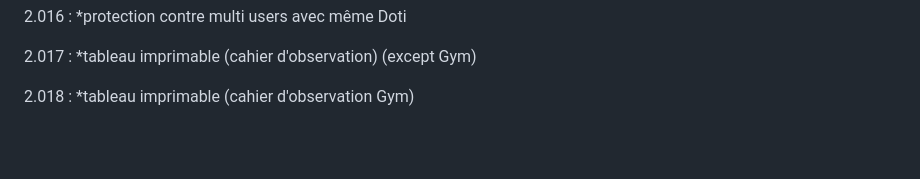
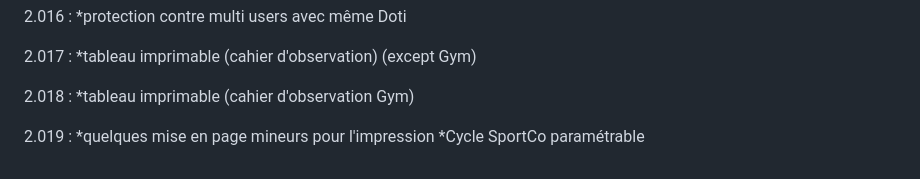
Before and after one commit to TANK7070/CJWebApp, a Markdown page: README.md, the part around the change. GitHub-like rendering; blank space fills up the shorter version.

Commit message:
2.019
Added minor layout adjustments for printing and configurable SportCo cycle.

```diff
--- a/README.md
+++ b/README.md
@@ -177,3 +177,7 @@
 
 2.018	:
 	*tableau imprimable (cahier d'observation Gym)
+
+2.019	:
+	*quelques mise en page mineurs pour l'impression
+	*Cycle SportCo paramétrable
```
